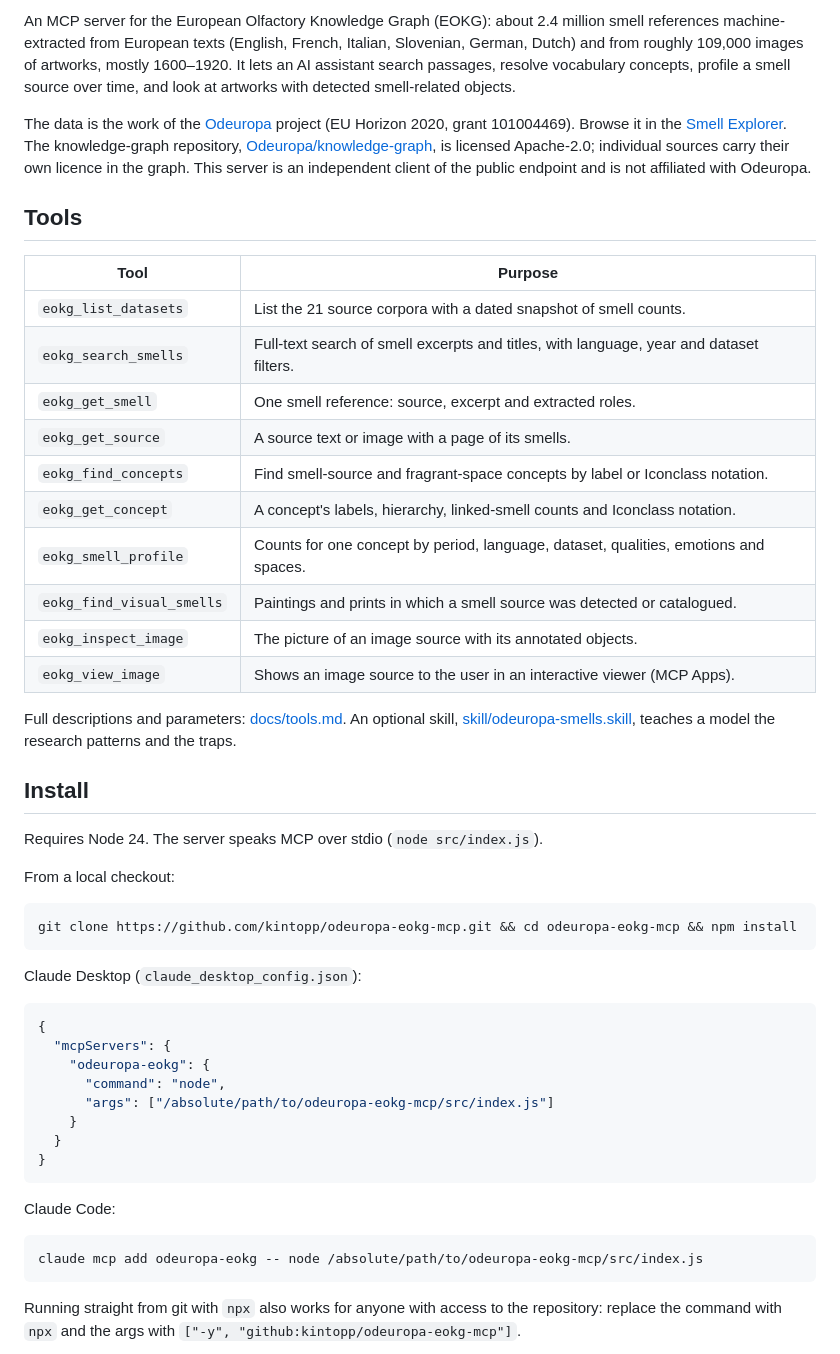
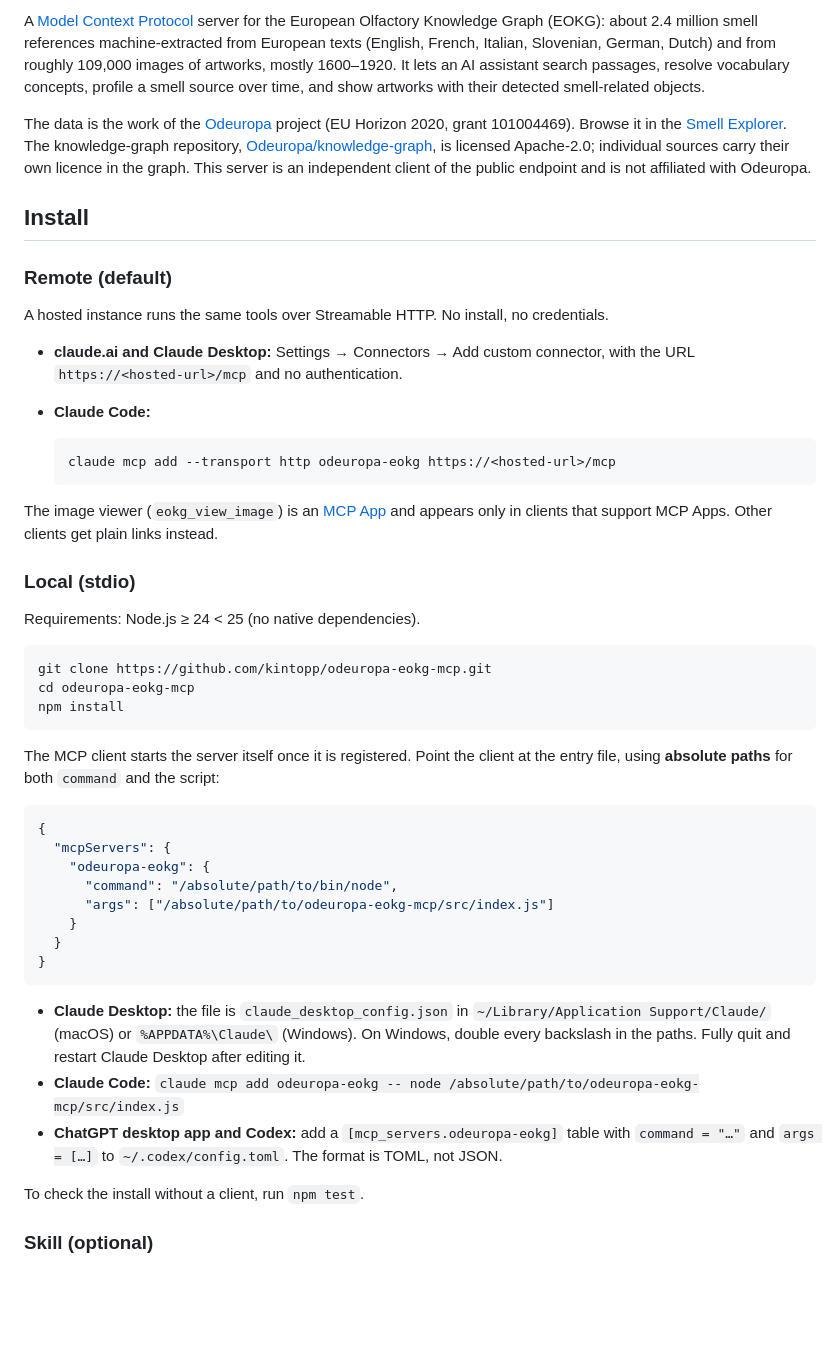
Before and after one commit to kintopp/odeuropa-eokg-mcp, a Markdown page: README.md, the part around one of its changes. GitHub-like rendering; blank space fills up the shorter version.

Commit message:
Revise the README: badges, remote and local install, tool links
Co-Authored-By: Claude Opus 5.5 <noreply@anthropic.com>

````diff
--- a/README.md
+++ b/README.md
@@ -4,53 +4,51 @@
 
-An MCP server for the European Olfactory Knowledge Graph (EOKG): about 2.4 million smell references machine-extracted from European texts (English, French, Italian, Slovenian, German, Dutch) and from roughly 109,000 images of artworks, mostly 1600–1920. It lets an AI assistant search passages, resolve vocabulary concepts, profile a smell source over time, and look at artworks with detected smell-related objects.
+A [Model Context Protocol](https://modelcontextprotocol.io) server for the European Olfactory Knowledge Graph (EOKG): about 2.4 million smell references machine-extracted from European texts (English, French, Italian, Slovenian, German, Dutch) and from roughly 109,000 images of artworks, mostly 1600–1920. It lets an AI assistant search passages, resolve vocabulary concepts, profile a smell source over time, and show artworks with their detected smell-related objects.
 
 The data is the work of the [Odeuropa](https://odeuropa.eu) project (EU Horizon 2020, grant 101004469). Browse it in the [Smell Explorer](https://explorer.odeuropa.eu). The knowledge-graph repository, [Odeuropa/knowledge-graph](https://github.com/Odeuropa/knowledge-graph), is licensed Apache-2.0; individual sources carry their own licence in the graph. This server is an independent client of the public endpoint and is not affiliated with Odeuropa.
 
-## Tools
-
-| Tool | Purpose |
-|---|---|
-| `eokg_list_datasets` | List the 21 source corpora with a dated snapshot of smell counts. |
-| `eokg_search_smells` | Full-text search of smell excerpts and titles, with language, year and dataset filters. |
-| `eokg_get_smell` | One smell reference: source, excerpt and extracted roles. |
-| `eokg_get_source` | A source text or image with a page of its smells. |
-| `eokg_find_concepts` | Find smell-source and fragrant-space concepts by label or Iconclass notation. |
-| `eokg_get_concept` | A concept's labels, hierarchy, linked-smell counts and Iconclass notation. |
-| `eokg_smell_profile` | Counts for one concept by period, language, dataset, qualities, emotions and spaces. |
-| `eokg_find_visual_smells` | Paintings and prints in which a smell source was detected or catalogued. |
-| `eokg_inspect_image` | The picture of an image source with its annotated objects. |
-| `eokg_view_image` | Shows an image source to the user in an interactive viewer (MCP Apps). |
-
-Full descriptions and parameters: [docs/tools.md](docs/tools.md). An optional skill, [skill/odeuropa-smells.skill](skill/odeuropa-smells.skill), teaches a model the research patterns and the traps.
-
 ## Install
 
-Requires Node 24. The server speaks MCP over stdio (`node src/index.js`).
+### Remote (default)
 
-From a local checkout:
+A hosted instance runs the same tools over Streamable HTTP. No install, no credentials.
 
-```sh
-git clone https://github.com/kintopp/odeuropa-eokg-mcp.git && cd odeuropa-eokg-mcp && npm install
+- **claude.ai and Claude Desktop:** Settings → Connectors → Add custom connector, with the URL `https://<hosted-url>/mcp` and no authentication.
+- **Claude Code:**
+
+  ```bash
+  claude mcp add --transport http odeuropa-eokg https://<hosted-url>/mcp
+  ```
+
+The image viewer (`eokg_view_image`) is an [MCP App](https://modelcontextprotocol.io/docs/extensions/apps) and appears only in clients that support MCP Apps. Other clients get plain links instead.
+
+### Local (stdio)
+
+Requirements: Node.js ≥ 24 < 25 (no native dependencies).
+
+```bash
+git clone https://github.com/kintopp/odeuropa-eokg-mcp.git
+cd odeuropa-eokg-mcp
+npm install
 ```
 
-Claude Desktop (`claude_desktop_config.json`):
+The MCP client starts the server itself once it is registered. Point the client at the entry file, using **absolute paths** for both `command` and the script:
 
-```json
+```jsonc
 {
   "mcpServers": {
     "odeuropa-eokg": {
-      "command": "node",
+      "command": "/absolute/path/to/bin/node",
       "args": ["/absolute/path/to/odeuropa-eokg-mcp/src/index.js"]
     }
   }
 }
 ```
 
-Claude Code:
+- **Claude Desktop:** the file is `claude_desktop_config.json` in `~/Library/Application Support/Claude/` (macOS) or `%APPDATA%\Claude\` (Windows). On Windows, double every backslash in the paths. Fully quit and restart Claude Desktop after editing it.
+- **Claude Code:** `claude mcp add odeuropa-eokg -- node /absolute/path/to/odeuropa-eokg-mcp/src/index.js`
+- **ChatGPT desktop app and Codex:** add a `[mcp_servers.odeuropa-eokg]` table with `command = "…"` and `args = […]` to `~/.codex/config.toml`. The format is TOML, not JSON.
 
-```sh
-claude mcp add odeuropa-eokg -- node /absolute/path/to/odeuropa-eokg-mcp/src/index.js
-```
+To check the install without a client, run `npm test`.
 
-Running straight from git with `npx` also works for anyone with access to the repository: replace the command with `npx` and the args with `["-y", "github:kintopp/odeuropa-eokg-mcp"]`.
+### Skill (optional)
 
````
Also changed, not shown: other parts of README.md (+57 -22 lines).
